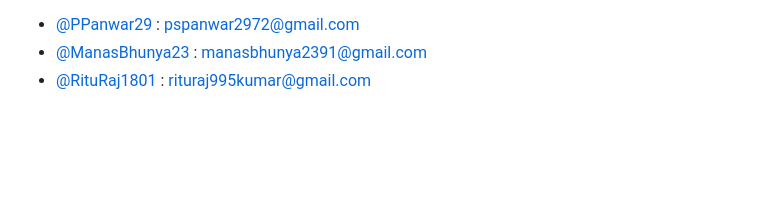
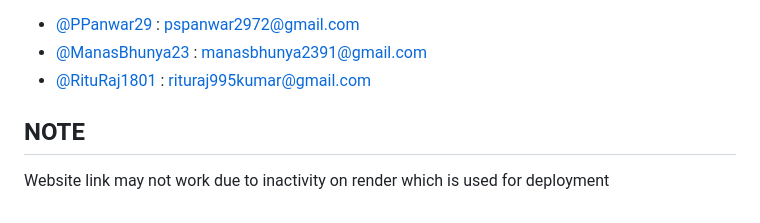
Before and after one commit to PPanwar29/Prognosis, a Markdown page: README.md, the part around the change. Drawn GitHub-style; blank space fills up the shorter version.

```diff
--- a/README.md
+++ b/README.md
@@ -72,3 +72,6 @@ Enter the required input features for any prediction and click "Predict".
 - [@PPanwar29](https://github.com/PPanwar29) : pspanwar2972@gmail.com
 - [@ManasBhunya23](https://github.com/ManasBhunya23) : manasbhunya2391@gmail.com
 - [@RituRaj1801](https://github.com/RituRaj1801) : rituraj995kumar@gmail.com
+
+## NOTE
+Website link may not work due to inactivity on render which is used for deployment
```
